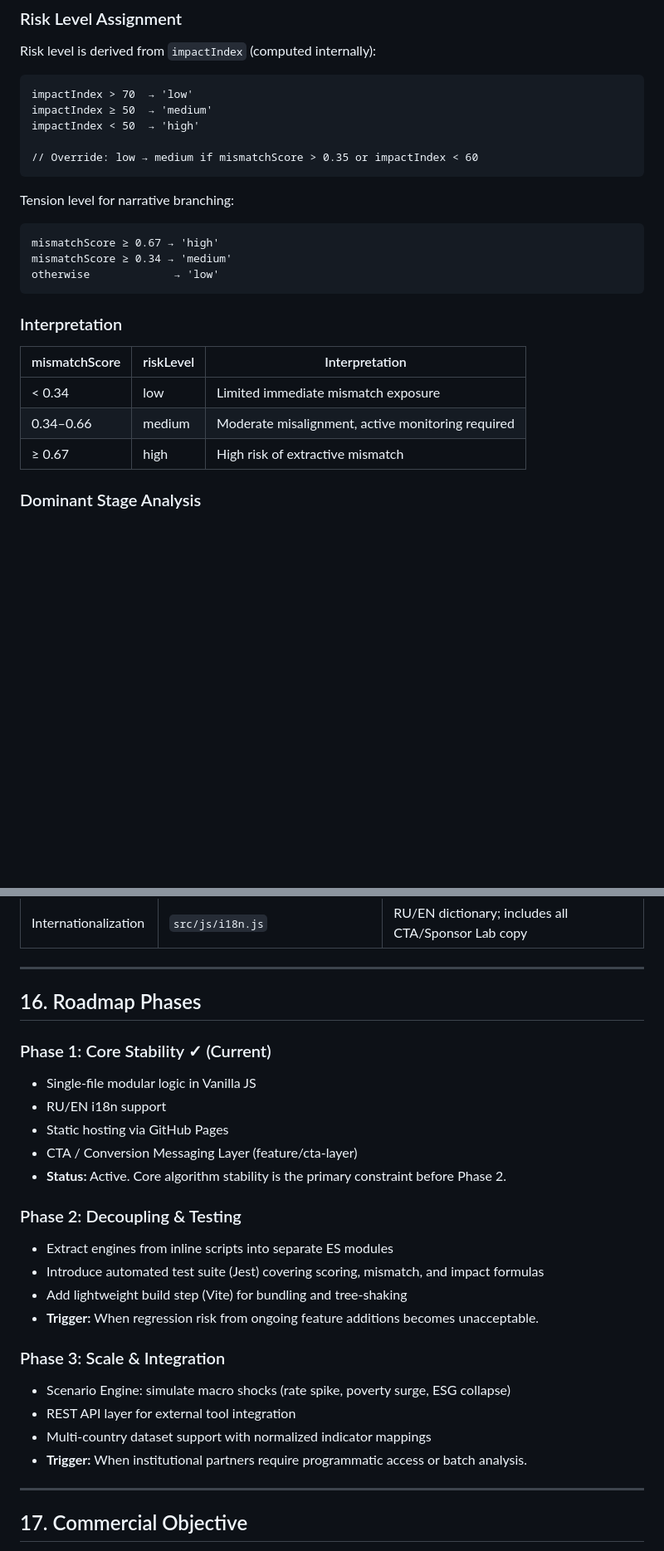
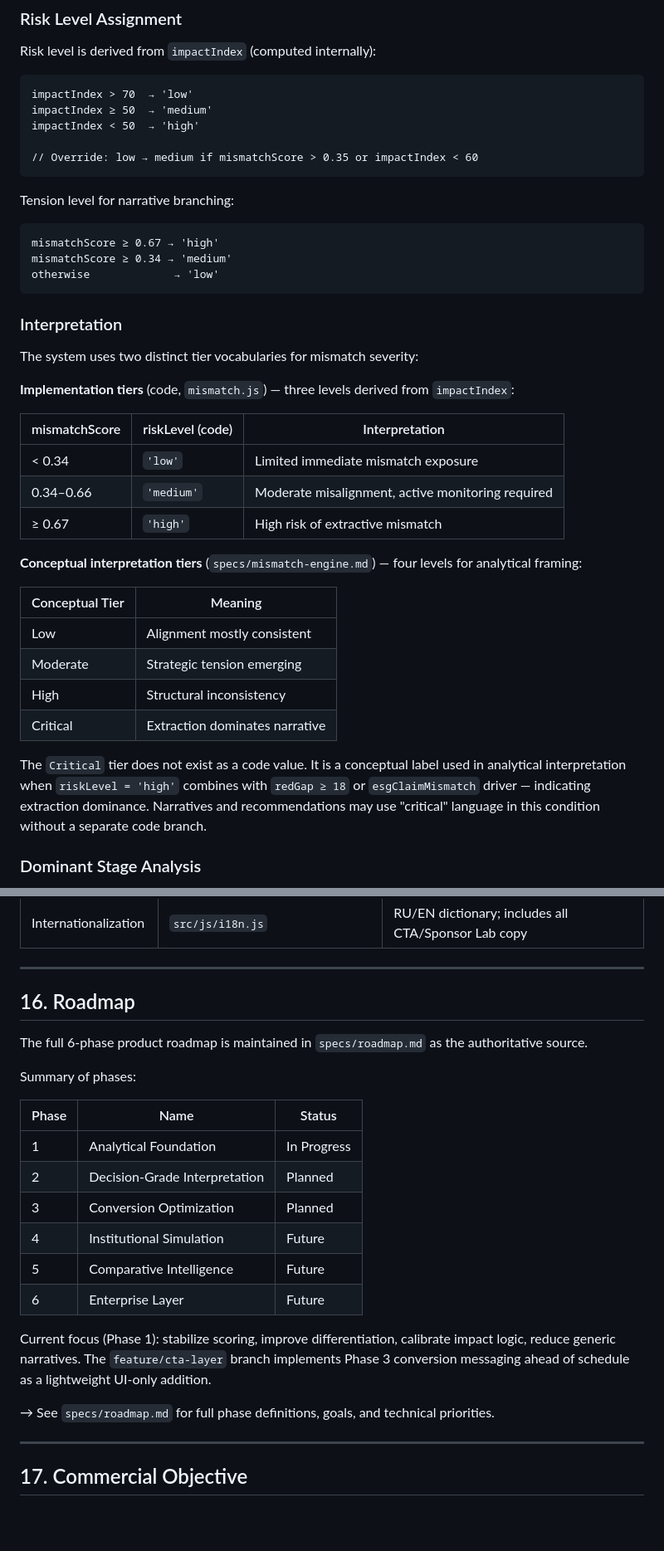
Before and after one commit to sdtest-me/bank-welfare-analyzer, a Markdown page: specs/architecture.md, 2 parts joined by grey strips. Shown at 83% size. Drawn GitHub-style; blank space fills up the shorter version.

````diff
--- a/specs/architecture.md
+++ b/specs/architecture.md
@@ -172,7 +173,6 @@ impactIndex < 50  → 'high'
 ```
 
 Tension level for narrative branching:
-
 ```
 mismatchScore ≥ 0.67 → 'high'
 mismatchScore ≥ 0.34 → 'medium'
@@ -181,11 +181,26 @@ otherwise             → 'low'
 
 ### Interpretation
 
-| mismatchScore | riskLevel | Interpretation |
+The system uses two distinct tier vocabularies for mismatch severity:
+
+**Implementation tiers** (code, `mismatch.js`) — three levels derived from `impactIndex`:
+
+| mismatchScore | riskLevel (code) | Interpretation |
 |---|---|---|
-| < 0.34 | low | Limited immediate mismatch exposure |
-| 0.34–0.66 | medium | Moderate misalignment, active monitoring required |
-| ≥ 0.67 | high | High risk of extractive mismatch |
+| < 0.34 | `'low'` | Limited immediate mismatch exposure |
+| 0.34–0.66 | `'medium'` | Moderate misalignment, active monitoring required |
+| ≥ 0.67 | `'high'` | High risk of extractive mismatch |
+
+**Conceptual interpretation tiers** (`specs/mismatch-engine.md`) — four levels for analytical framing:
+
+| Conceptual Tier | Meaning |
+|---|---|
+| Low | Alignment mostly consistent |
+| Moderate | Strategic tension emerging |
+| High | Structural inconsistency |
+| Critical | Extraction dominates narrative |
+
+The `Critical` tier does not exist as a code value. It is a conceptual label used in analytical interpretation when `riskLevel = 'high'` combines with `redGap ≥ 18` or `esgClaimMismatch` driver — indicating extraction dominance. Narratives and recommendations may use "critical" language in this condition without a separate code branch.
 
 ### Dominant Stage Analysis
 
@@ -442,29 +478,24 @@ Raw Inputs (data{pg, ig, cc, pr, cb, im, ix, di, cp, co2, esgText})
 
 ---
 
-## 16. Roadmap Phases
+## 16. Roadmap
 
-### Phase 1: Core Stability ✓ (Current)
+The full 6-phase product roadmap is maintained in `specs/roadmap.md` as the authoritative source.
 
-- Single-file modular logic in Vanilla JS
-- RU/EN i18n support
-- Static hosting via GitHub Pages
-- CTA / Conversion Messaging Layer (feature/cta-layer)
-- **Status:** Active. Core algorithm stability is the primary constraint before Phase 2.
+Summary of phases:
 
-### Phase 2: Decoupling & Testing
+| Phase | Name | Status |
+|---|---|---|
+| 1 | Analytical Foundation | In Progress |
+| 2 | Decision-Grade Interpretation | Planned |
+| 3 | Conversion Optimization | Planned |
+| 4 | Institutional Simulation | Future |
+| 5 | Comparative Intelligence | Future |
+| 6 | Enterprise Layer | Future |
 
-- Extract engines from inline scripts into separate ES modules
-- Introduce automated test suite (Jest) covering scoring, mismatch, and impact formulas
-- Add lightweight build step (Vite) for bundling and tree-shaking
-- **Trigger:** When regression risk from ongoing feature additions becomes unacceptable.
+Current focus (Phase 1): stabilize scoring, improve differentiation, calibrate impact logic, reduce generic narratives. The `feature/cta-layer` branch implements Phase 3 conversion messaging ahead of schedule as a lightweight UI-only addition.
 
-### Phase 3: Scale & Integration
-
-- Scenario Engine: simulate macro shocks (rate spike, poverty surge, ESG collapse)
-- REST API layer for external tool integration
-- Multi-country dataset support with normalized indicator mappings
-- **Trigger:** When institutional partners require programmatic access or batch analysis.
+→ See `specs/roadmap.md` for full phase definitions, goals, and technical priorities.
 
 ---
 
````
Also changed, not shown: other parts of specs/architecture.md (+31 -9 lines), specs/overview.md (added, +174 -0 lines).
